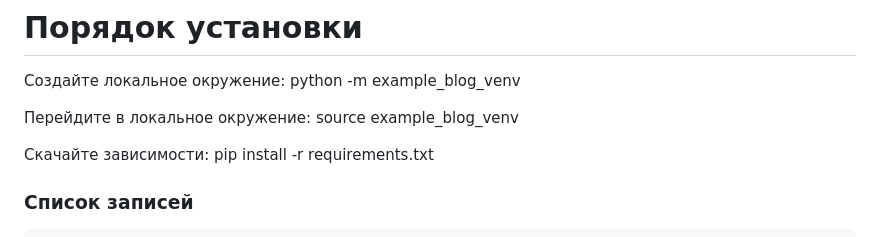
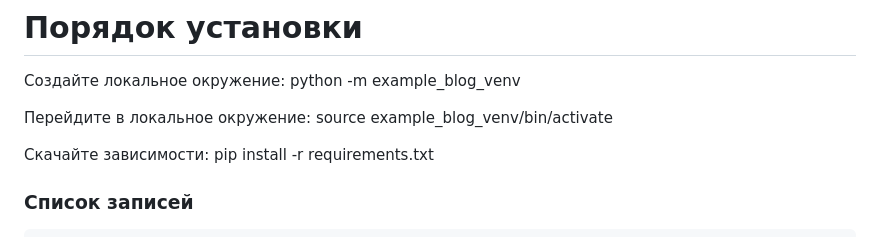
Before and after one commit to b15eecdd-94d1-493a-af46-d07a236a767a/OfflineChronicle, a Markdown page: README.md, the part around the change. GitHub-like rendering.

```diff
--- a/README.md
+++ b/README.md
@@ -4,7 +4,7 @@ example_blog создан для работы на 127.0.0.1 без доступ
 # Порядок установки
 Создайте локальное окружение: python -m example_blog_venv
 
-Перейдите в локальное окружение: source example_blog_venv
+Перейдите в локальное окружение: source example_blog_venv/bin/activate
 
 Скачайте зависимости: pip install -r requirements.txt
 
```
